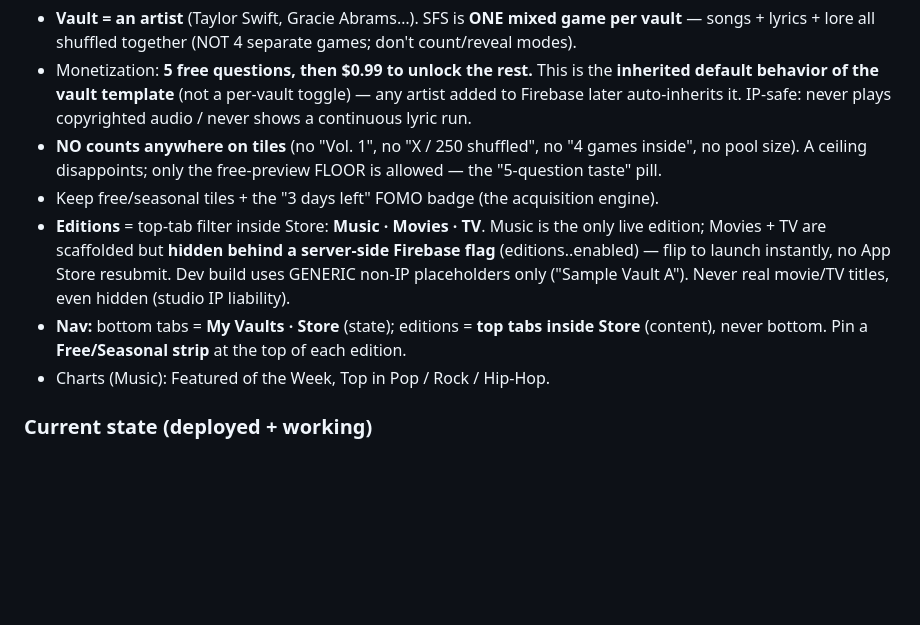
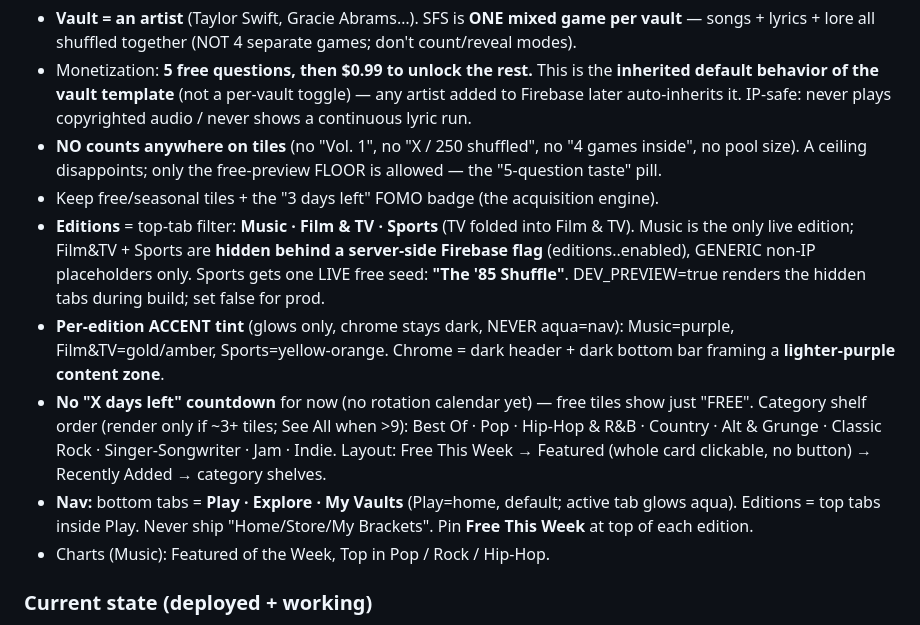
Before and after one commit to rsmith1545/crownyourchampion, a Markdown page: CLAUDE.md, the part around the change. Drawn GitHub-style; blank space fills up the shorter version.

Commit message:
Sync CLAUDE.md — SFS home v2 + Part B

```diff
--- a/CLAUDE.md
+++ b/CLAUDE.md
@@ -52,12 +52,18 @@ Re-run failed jobs (an empty commit re-triggers).
 - **NO counts anywhere on tiles** (no "Vol. 1", no "X / 250 shuffled", no "4 games inside", no pool
   size). A ceiling disappoints; only the free-preview FLOOR is allowed — the "5-question taste" pill.
 - Keep free/seasonal tiles + the "3 days left" FOMO badge (the acquisition engine).
-- **Editions** = top-tab filter inside Store: **Music · Movies · TV**. Music is the only live edition;
-  Movies + TV are scaffolded but **hidden behind a server-side Firebase flag** (editions.<id>.enabled)
-  — flip to launch instantly, no App Store resubmit. Dev build uses GENERIC non-IP placeholders only
-  ("Sample Vault A"). Never real movie/TV titles, even hidden (studio IP liability).
-- **Nav:** bottom tabs = **My Vaults · Store** (state); editions = **top tabs inside Store** (content),
-  never bottom. Pin a **Free/Seasonal strip** at the top of each edition.
+- **Editions** = top-tab filter: **Music · Film & TV · Sports** (TV folded into Film & TV). Music is the
+  only live edition; Film&TV + Sports are **hidden behind a server-side Firebase flag** (editions.<id>.enabled),
+  GENERIC non-IP placeholders only. Sports gets one LIVE free seed: **"The '85 Shuffle"**. DEV_PREVIEW=true
+  renders the hidden tabs during build; set false for prod.
+- **Per-edition ACCENT tint** (glows only, chrome stays dark, NEVER aqua=nav): Music=purple, Film&TV=gold/amber,
+  Sports=yellow-orange. Chrome = dark header + dark bottom bar framing a **lighter-purple content zone**.
+- **No "X days left" countdown** for now (no rotation calendar yet) — free tiles show just "FREE".
+  Category shelf order (render only if ~3+ tiles; See All when >9): Best Of · Pop · Hip-Hop & R&B · Country ·
+  Alt & Grunge · Classic Rock · Singer-Songwriter · Jam · Indie. Layout: Free This Week → Featured (whole card
+  clickable, no button) → Recently Added → category shelves.
+- **Nav:** bottom tabs = **Play · Explore · My Vaults** (Play=home, default; active tab glows aqua). Editions =
+  top tabs inside Play. Never ship "Home/Store/My Brackets". Pin **Free This Week** at top of each edition.
 - Charts (Music): Featured of the Week, Top in Pop / Rock / Hip-Hop.
 
 ### Current state (deployed + working)
```
